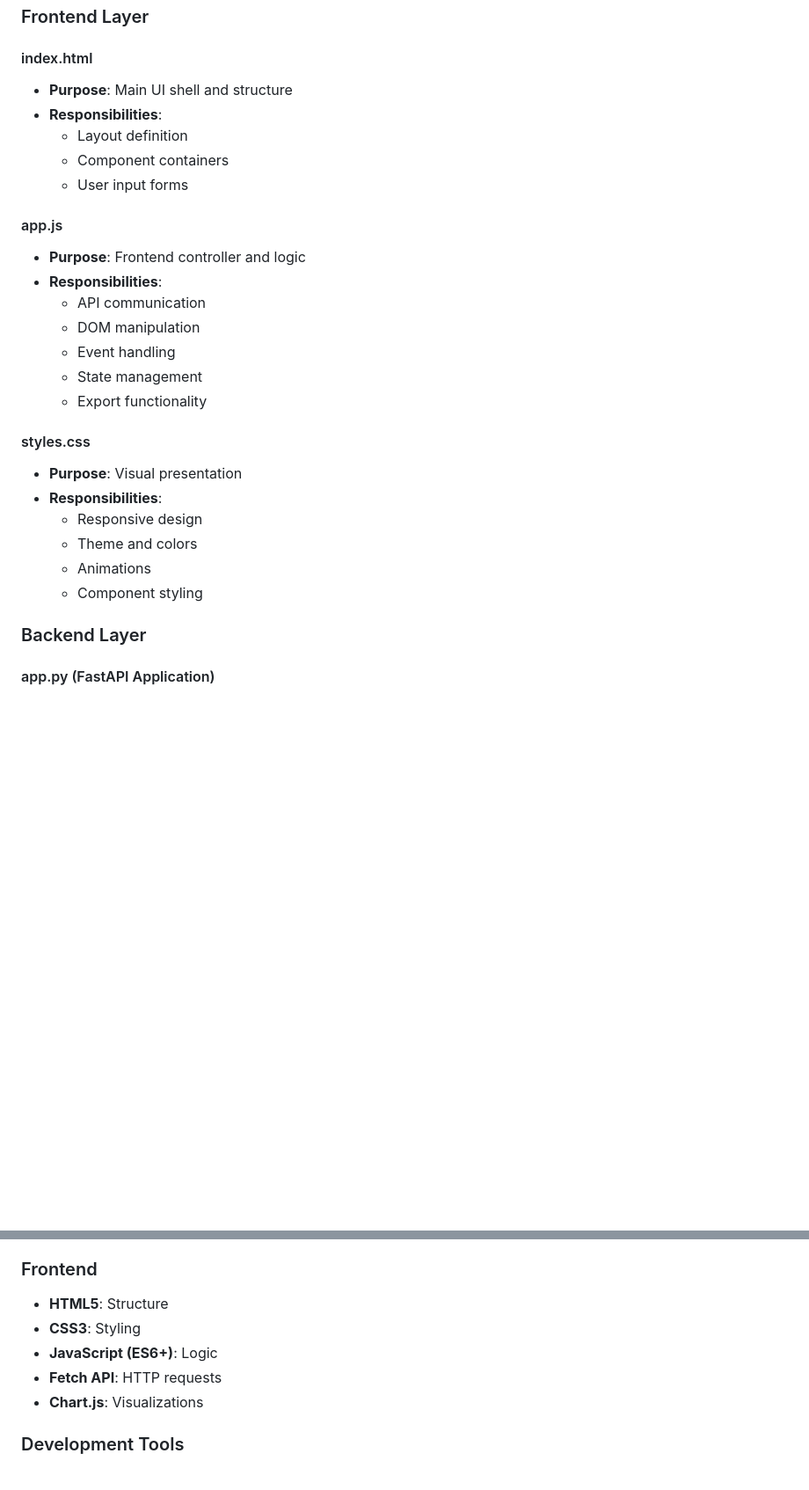
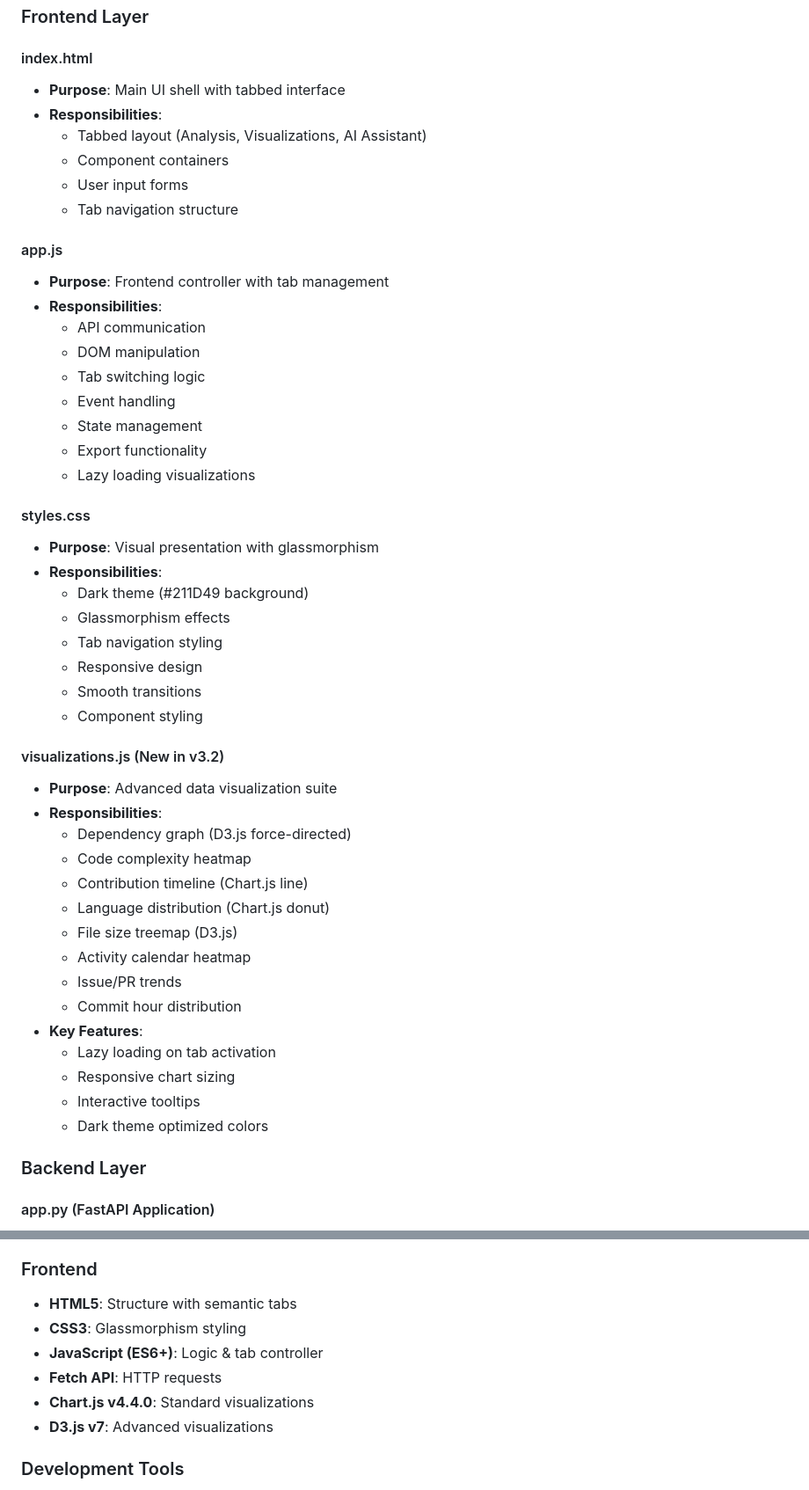
Before and after one commit to aref-vc/github-repo-analyzer, a Markdown page: ARCHITECTURE.md, 2 parts joined by grey strips. Shown: that part at 88% size. Drawn GitHub-style; blank space fills up the shorter version.

```diff
--- a/ARCHITECTURE.md
+++ b/ARCHITECTURE.md
@@ -63,28 +68,50 @@ The GitHub Repository Analyzer is a full-stack web application that provides com
 ### Frontend Layer
 
 #### index.html
-- **Purpose**: Main UI shell and structure
+- **Purpose**: Main UI shell with tabbed interface
 - **Responsibilities**:
-  - Layout definition
+  - Tabbed layout (Analysis, Visualizations, AI Assistant)
   - Component containers
   - User input forms
+  - Tab navigation structure
 
 #### app.js
-- **Purpose**: Frontend controller and logic
+- **Purpose**: Frontend controller with tab management
 - **Responsibilities**:
   - API communication
   - DOM manipulation
+  - Tab switching logic
   - Event handling
   - State management
   - Export functionality
+  - Lazy loading visualizations
 
 #### styles.css
-- **Purpose**: Visual presentation
+- **Purpose**: Visual presentation with glassmorphism
 - **Responsibilities**:
+  - Dark theme (#211D49 background)
+  - Glassmorphism effects
+  - Tab navigation styling
   - Responsive design
-  - Theme and colors
-  - Animations
+  - Smooth transitions
   - Component styling
+
+#### visualizations.js (New in v3.2)
+- **Purpose**: Advanced data visualization suite
+- **Responsibilities**:
+  - Dependency graph (D3.js force-directed)
+  - Code complexity heatmap
+  - Contribution timeline (Chart.js line)
+  - Language distribution (Chart.js donut)
+  - File size treemap (D3.js)
+  - Activity calendar heatmap
+  - Issue/PR trends
+  - Commit hour distribution
+- **Key Features**:
+  - Lazy loading on tab activation
+  - Responsive chart sizing
+  - Interactive tooltips
+  - Dark theme optimized colors
 
 ### Backend Layer
 
@@ -235,11 +262,12 @@ The GitHub Repository Analyzer is a full-stack web application that provides com
 - **google-generativeai**: Gemini integration
 
 ### Frontend
-- **HTML5**: Structure
-- **CSS3**: Styling
-- **JavaScript (ES6+)**: Logic
+- **HTML5**: Structure with semantic tabs
+- **CSS3**: Glassmorphism styling
+- **JavaScript (ES6+)**: Logic & tab controller
 - **Fetch API**: HTTP requests
-- **Chart.js**: Visualizations
+- **Chart.js v4.4.0**: Standard visualizations
+- **D3.js v7**: Advanced visualizations
 
 ### Development Tools
 - **Git**: Version control
```
Also changed, not shown: other parts of ARCHITECTURE.md (+6 -1 lines), README.md (+23 -4 lines).
